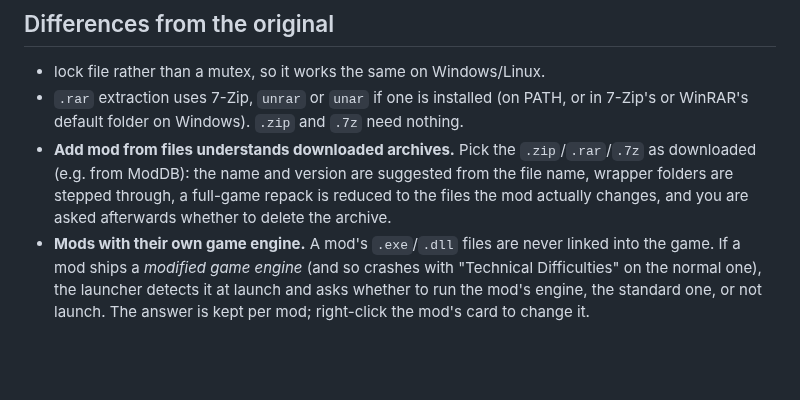
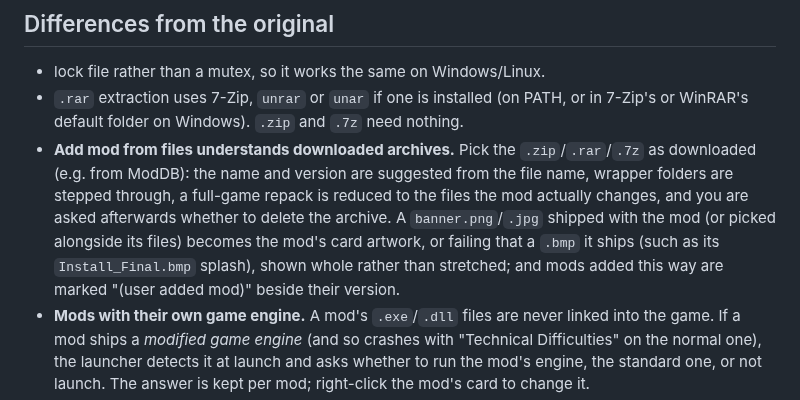
Before and after one commit to syormon/GenLauncher-Linux, a Markdown page: README.md, the part around the change. Drawn GitHub-style; blank space fills up the shorter version.

Commit message:
new logo + automatic banner loading for add mod from files

```diff
--- a/README.md
+++ b/README.md
@@ -24,7 +24,7 @@ This is a based off of [GenLauncher](https://github.com/p0ls3r/GenLauncher). Tes
 
 * lock file rather than a mutex, so it works the same on Windows/Linux.
 * `.rar` extraction uses 7-Zip, `unrar` or `unar` if one is installed (on PATH, or in 7-Zip's or WinRAR's default folder on Windows). `.zip` and `.7z` need nothing.
-* **Add mod from files understands downloaded archives.** Pick the `.zip`/`.rar`/`.7z` as downloaded (e.g. from ModDB): the name and version are suggested from the file name, wrapper folders are stepped through, a full-game repack is reduced to the files the mod actually changes, and you are asked afterwards whether to delete the archive.
+* **Add mod from files understands downloaded archives.** Pick the `.zip`/`.rar`/`.7z` as downloaded (e.g. from ModDB): the name and version are suggested from the file name, wrapper folders are stepped through, a full-game repack is reduced to the files the mod actually changes, and you are asked afterwards whether to delete the archive. A `banner.png`/`.jpg` shipped with the mod (or picked alongside its files) becomes the mod's card artwork, or failing that a `.bmp` it ships (such as its `Install_Final.bmp` splash), shown whole rather than stretched; and mods added this way are marked "(user added mod)" beside their version.
 * **Mods with their own game engine.** A mod's `.exe`/`.dll` files are never linked into the game. If a mod ships a *modified game engine* (and so crashes with "Technical Difficulties" on the normal one), the launcher detects it at launch and asks whether to run the mod's engine, the standard one, or not launch. The answer is kept per mod; right-click the mod's card to change it.
 * **Launch vanilla.** A second launch button starts the game with no mods, patches or add-ons, whatever is selected, and leaves the selection alone. GenTool is still used, even when its option is off.
 * No self-update
```
Also changed, not shown: assets/icon-256.png, 11 other files.
